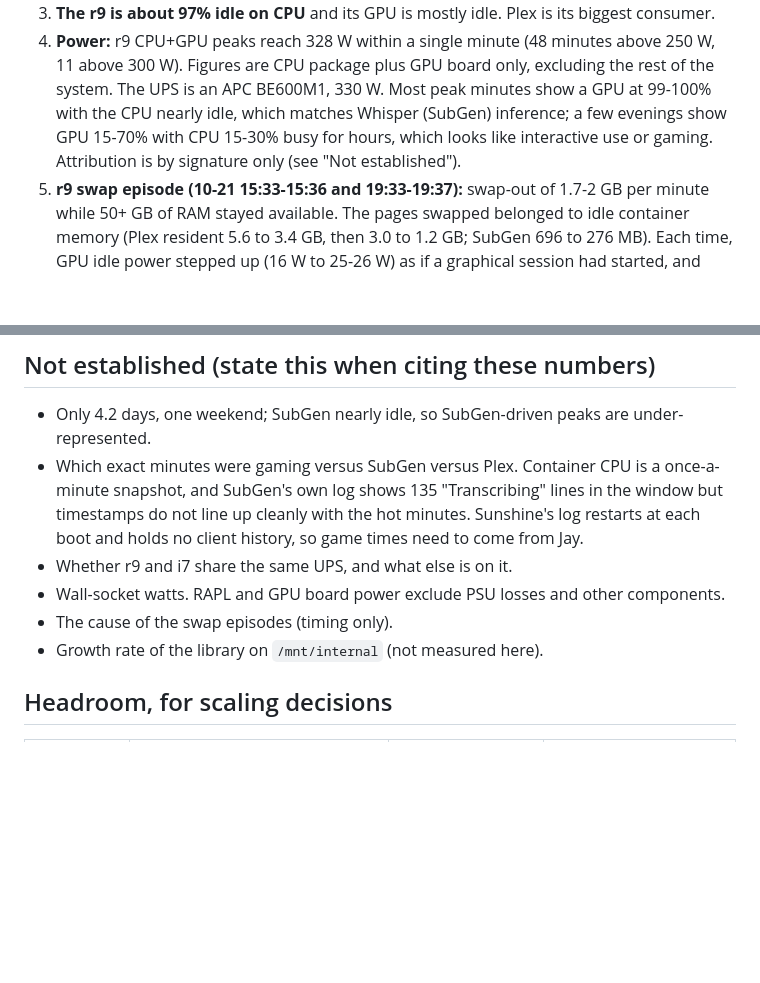
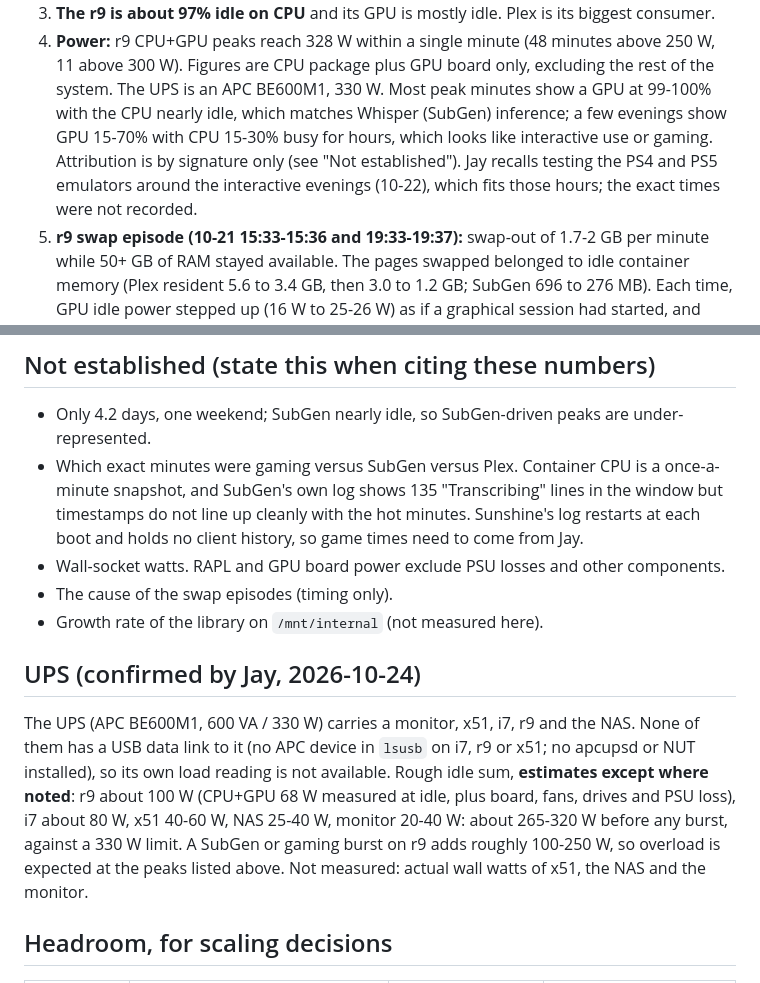
Before and after one commit to alleyneja/mediahub-configs, a Markdown page: docs/fleet-measurements-2026-10.md, 2 parts joined by grey strips. GitHub-like rendering; blank space fills up the shorter version.

Commit message:
Record UPS load list and PS4/PS5 testing in fleet measurements (alleyneja/mediahub-issues#83)
Co-Authored-By: Claude Sonnet 5.5 <noreply@anthropic.com>
Claude-Session: https://claude.ai/code/session_01DupPmVymbYZyWWGNv6CjRt

```diff
--- a/docs/fleet-measurements-2026-10.md
+++ b/docs/fleet-measurements-2026-10.md
@@ -47,7 +47,8 @@ Disks (last sample): i7 `/mnt/internal` 86.8% (8.8 TB of 10.9 TB used); pool `/m
    Figures are CPU package plus GPU board only, excluding the rest of the system. The UPS is an APC BE600M1, 330 W.
    Most peak minutes show a GPU at 99-100% with the CPU nearly idle, which matches Whisper (SubGen) inference;
    a few evenings show GPU 15-70% with CPU 15-30% busy for hours, which looks like interactive use or gaming.
-   Attribution is by signature only (see "Not established").
+   Attribution is by signature only (see "Not established"). Jay recalls testing the PS4 and PS5 emulators around
+   the interactive evenings (10-22), which fits those hours; the exact times were not recorded.
 5. **r9 swap episode (10-21 15:33-15:36 and 19:33-19:37):** swap-out of 1.7-2 GB per minute while 50+ GB of RAM
    stayed available. The pages swapped belonged to idle container memory (Plex resident 5.6 to 3.4 GB, then 3.0 to
    1.2 GB; SubGen 696 to 276 MB). Each time, GPU idle power stepped up (16 W to 25-26 W) as if a graphical session had
@@ -64,10 +65,18 @@ Disks (last sample): i7 `/mnt/internal` 86.8% (8.8 TB of 10.9 TB used); pool `/m
 - Which exact minutes were gaming versus SubGen versus Plex. Container CPU is a once-a-minute snapshot, and
   SubGen's own log shows 135 "Transcribing" lines in the window but timestamps do not line up cleanly with the
   hot minutes. Sunshine's log restarts at each boot and holds no client history, so game times need to come from Jay.
-- Whether r9 and i7 share the same UPS, and what else is on it.
 - Wall-socket watts. RAPL and GPU board power exclude PSU losses and other components.
 - The cause of the swap episodes (timing only).
 - Growth rate of the library on `/mnt/internal` (not measured here).
+
+## UPS (confirmed by Jay, 2026-10-24)
+
+The UPS (APC BE600M1, 600 VA / 330 W) carries a monitor, x51, i7, r9 and the NAS. None of them has a USB data
+link to it (no APC device in `lsusb` on i7, r9 or x51; no apcupsd or NUT installed), so its own load reading is
+not available. Rough idle sum, **estimates except where noted**: r9 about 100 W (CPU+GPU 68 W measured at idle,
+plus board, fans, drives and PSU loss), i7 about 80 W, x51 40-60 W, NAS 25-40 W, monitor 20-40 W: about 265-320 W
+before any burst, against a 330 W limit. A SubGen or gaming burst on r9 adds roughly 100-250 W, so overload is
+expected at the peaks listed above. Not measured: actual wall watts of x51, the NAS and the monitor.
 
 ## Headroom, for scaling decisions
 
```
